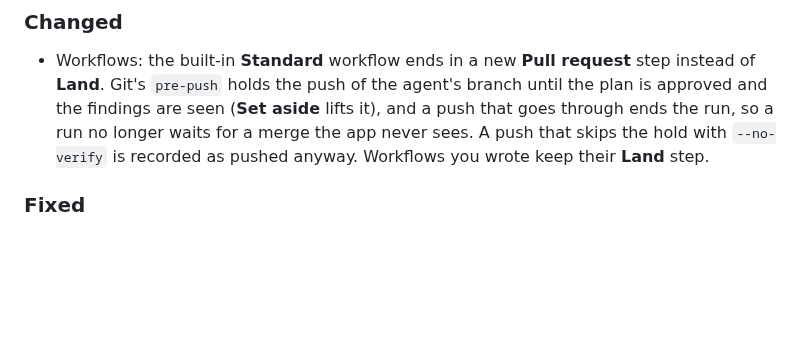
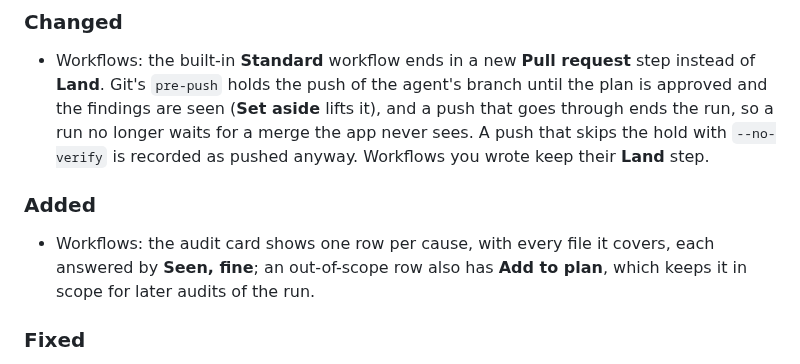
Before and after one commit to hodkep/agent-world, a Markdown page: CHANGELOG.md, the part around the change. Drawn GitHub-style; blank space fills up the shorter version.

Commit message:
feat(workflows): the audit card shows one row per cause with its files, and out-of-scope work can be added to the plan

```diff
--- a/CHANGELOG.md
+++ b/CHANGELOG.md
@@ -11,6 +11,10 @@ All notable changes to Agent World are listed here. The format follows [Keep a C
 ### Changed
 
 - Workflows: the built-in **Standard** workflow ends in a new **Pull request** step instead of **Land**. Git's `pre-push` holds the push of the agent's branch until the plan is approved and the findings are seen (**Set aside** lifts it), and a push that goes through ends the run, so a run no longer waits for a merge the app never sees. A push that skips the hold with `--no-verify` is recorded as pushed anyway. Workflows you wrote keep their **Land** step.
+
+### Added
+
+- Workflows: the audit card shows one row per cause, with every file it covers, each answered by **Seen, fine**; an out-of-scope row also has **Add to plan**, which keeps it in scope for later audits of the run.
 
 ### Fixed
 
```
Also changed, not shown: docs/guide/workflows.md (+1 -1 lines), docs/workflows-design.md (+1 -0 lines), docs/images/workflow-audit-card.png, 15 other files.
